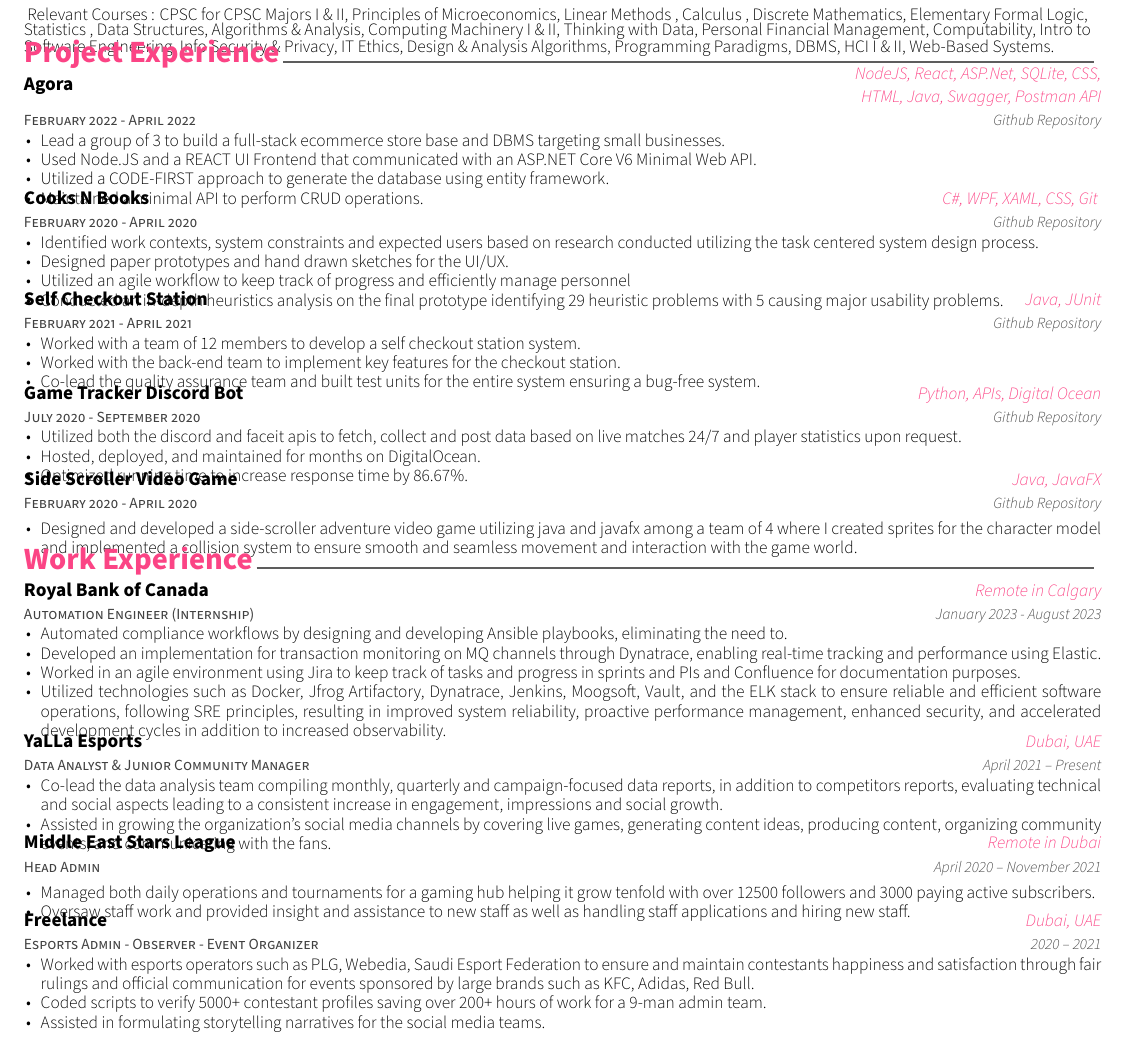
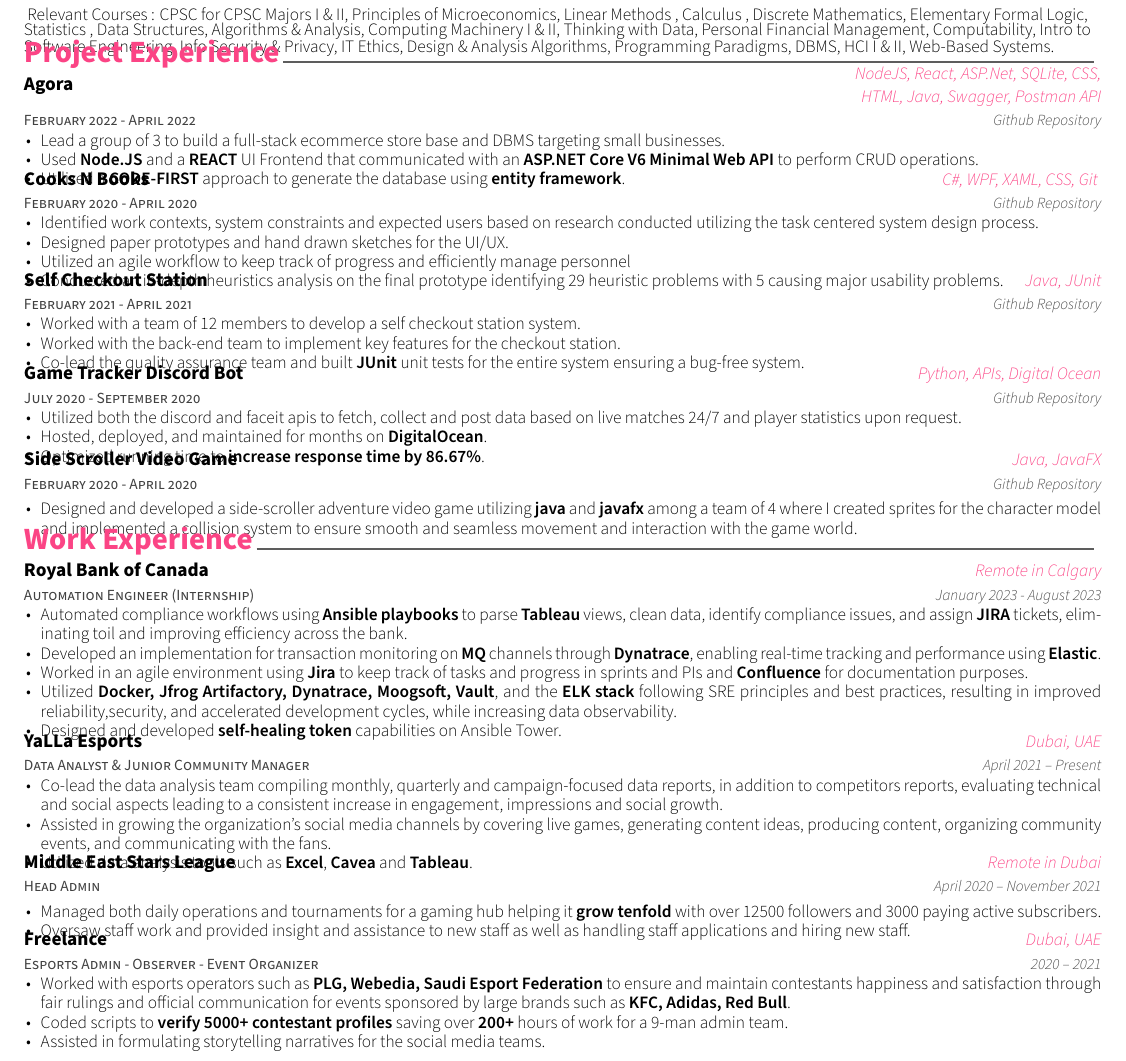
Before and after one commit to krang-8/resume, a LaTeX CV (resume.tex): part of the page, cut so that both start at the same text. Compiled offline with XeLaTeX; a missing font is replaced by an installed copy or a similar font.

Commit message:
Update resume.tex

```diff
--- a/resume.tex
+++ b/resume.tex
@@ -97,9 +97,8 @@
     {
       \begin{cvitems} % Description(s) of experience/contributions/knowledge
         \item {Lead a group of 3 to build a full-stack ecommerce store base and DBMS targeting small businesses.}
-        \item {Used Node.JS and a REACT UI Frontend that communicated with an ASP.NET Core V6 Minimal Web API.}
-        \item {Utilized a CODE-FIRST approach to generate the database using entity framework.}
-        \item {Maintained a minimal API to perform CRUD operations.}
+        \item {Used \textbf{Node.JS} and a \textbf{REACT }UI Frontend that communicated with an \textbf{ASP.NET Core V6 Minimal Web API} to perform CRUD operations.}
+        \item {Utilized a \textbf{CODE-FIRST} approach to generate the database using \textbf{entity framework}.}
       \end{cvitems}
     }
     	\vspace{1mm}
@@ -129,7 +128,7 @@
       \begin{cvitems} % Description(s) of experience/contributions/knowledge
         \item {Worked with a team of 12 members to develop a self checkout station system.}
         \item {Worked with the back-end team to implement key features for the checkout station.}
-        \item {Co-lead the quality assurance team and built test units for the entire system ensuring a bug-free system.}
+        \item {Co-lead the quality assurance team and built \textbf{JUnit} unit tests for the entire system ensuring a bug-free system.}
       \end{cvitems}
     }
     	\vspace{1mm}
@@ -142,8 +141,8 @@
     {
       \begin{cvitems} % Description(s) of experience/contributions/knowledge
         \item {Utilized both the discord and faceit apis to fetch, collect and post data based on live matches 24/7 and player statistics upon request.}
-        \item {Hosted, deployed, and maintained for months on DigitalOcean.}
-        \item {Optimized running time to increase response time by 86.67\%.}
+        \item {Hosted, deployed, and maintained for months on \textbf{DigitalOcean}.}
+        \item {Optimized running time to \textbf{increase response time by 86.67\%}.}
       \end{cvitems}
     }
 
@@ -175,10 +174,11 @@
 	{Remote in Calgary}
 	{January 2023 - August 2023}
 	{\begin{cvitems}
-		\item {Automated compliance workflows by designing and developing Ansible playbooks, eliminating the need to.}
-		\item {Developed an implementation for transaction monitoring on MQ channels through Dynatrace, enabling real-time tracking and performance using Elastic.}
-		\item {Worked in an agile environment using Jira to keep track of tasks and progress in sprints and PIs and Confluence for documentation purposes.}
-  		\item {Utilized technologies such as Docker, Jfrog Artifactory, Dynatrace, Jenkins, Moogsoft, Vault, and the ELK stack to ensure reliable and efficient software operations, following SRE principles, resulting in improved system reliability, proactive performance management, enhanced security, and accelerated development cycles in addition to increased observability.}
+		\item {Automated compliance workflows using \textbf{Ansible playbooks} to parse \textbf{Tableau} views, clean data, identify compliance issues, and assign \textbf{JIRA} tickets, eliminating toil and improving efficiency across the bank.}
+		\item {Developed an implementation for transaction monitoring on \textbf{MQ} channels through \textbf{Dynatrace}, enabling real-time tracking and performance using \textbf{Elastic}.}
+		\item {Worked in an agile environment using \textbf{Jira} to keep track of tasks and progress in sprints and PIs and \textbf{Confluence} for documentation purposes.}
+  		\item {Utilized \textbf{Docker, Jfrog Artifactory, Dynatrace, Moogsoft, Vault}, and the \textbf{ELK stack} following SRE principles and best practices, resulting in improved reliability,security, and accelerated development cycles, while increasing data observability.}
+		\item {Designed and developed \textbf{self-healing token} capabilities on Ansible Tower.}
 		\end{cvitems}}
 		\vspace{1mm}
 
@@ -190,6 +190,7 @@
 	{\begin{cvitems}
 		\item {Co-lead the data analysis team compiling monthly, quarterly and campaign-focused data reports, in addition to competitors reports, evaluating technical and social aspects leading to a consistent increase in engagement, impressions and social growth.}
 		\item {Assisted in growing the organization's social media channels by covering live games, generating content ideas, producing content, organizing community events, and communicating with the fans.}
+  		\item {Utilized data analysis tools such as \textbf{Excel}, \textbf{Cavea} and \textbf{Tableau}.}
 		\end{cvitems}}
 		\vspace{1mm}
 	\cventry
@@ -210,8 +211,8 @@
 	{Dubai, UAE}
 	{2020 – 2021}
 	{\begin{cvitems}
- 		\item {Worked with esports operators such as PLG, Webedia, Saudi Esport Federation to ensure and maintain contestants happiness and satisfaction through fair rulings and official communication for events sponsored by large brands such as KFC, Adidas, Red Bull.}
-		\item {Coded scripts to verify 5000+ contestant profiles saving over 200+ hours of work for a 9-man admin team.}
+ 		\item {Worked with esports operators such as \textbf{PLG, Webedia, Saudi Esport Federation} to ensure and maintain contestants happiness and satisfaction through fair rulings and official communication for events sponsored by large brands such as \textbf{KFC, Adidas, Red Bull}.}
+		\item {Coded scripts to \textbf{verify 5000+ contestant profiles} saving over \textbf{200+} hours of work for a 9-man admin team.}
 		\item {Assisted in formulating storytelling narratives for the social media teams.}
 		\end{cvitems}}
 \end{cventries}
```
Also changed, not shown: resume.tex (4 more changed lines).
